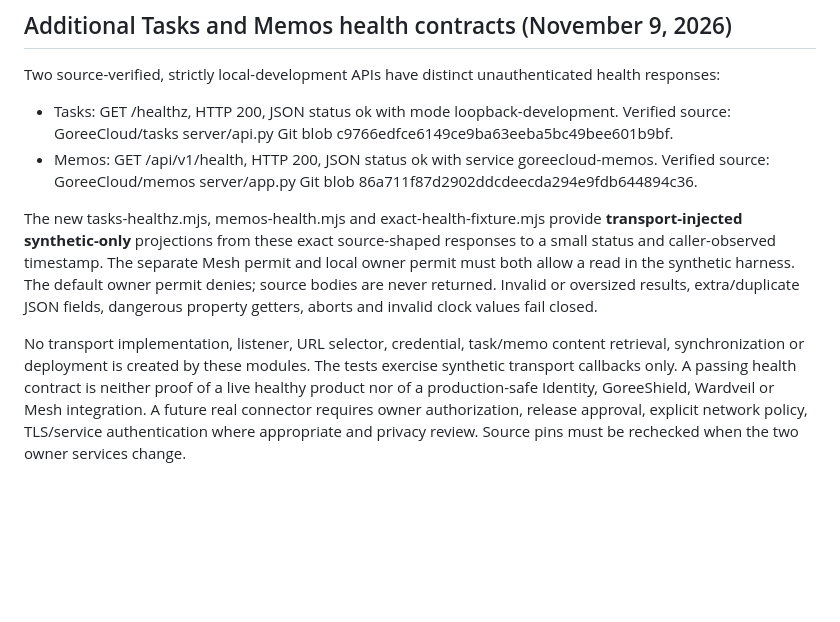
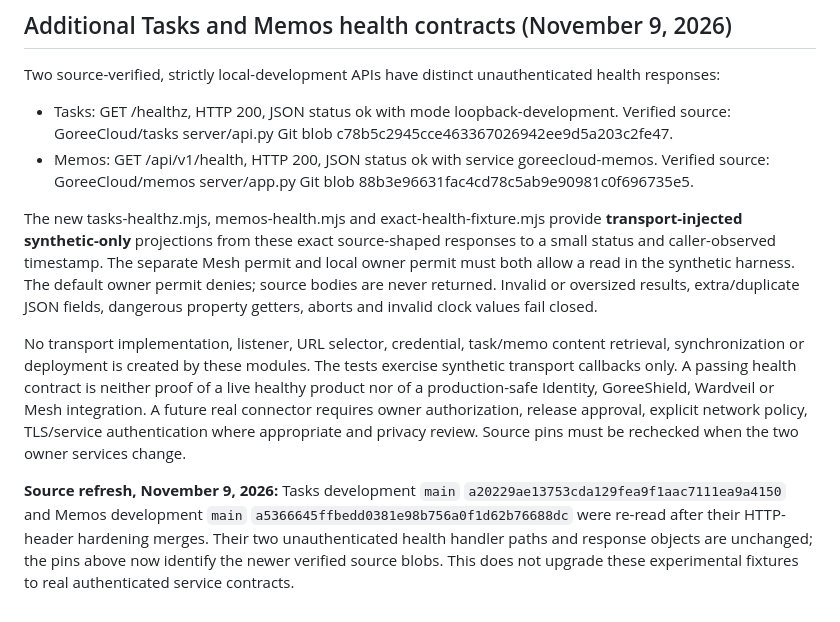
Before and after one commit to GoreeCloud/mesh, a Markdown page: examples/owner-contracts/README.md, the part around the change. Drawn GitHub-style; blank space fills up the shorter version.

Commit message:
docs(mesh): reconcile source-reviewed health fixture versions

```diff
--- a/examples/owner-contracts/README.md
+++ b/examples/owner-contracts/README.md
@@ -69,10 +69,10 @@ health responses:
 
 - Tasks: GET /healthz, HTTP 200, JSON status ok with mode loopback-development.
   Verified source: GoreeCloud/tasks server/api.py Git blob
-  c9766edfce6149ce9ba63eeba5bc49bee601b9bf.
+  c78b5c2945cce463367026942ee9d5a203c2fe47.
 - Memos: GET /api/v1/health, HTTP 200, JSON status ok with service
   goreecloud-memos. Verified source: GoreeCloud/memos server/app.py Git blob
-  86a711f87d2902ddcdeecda294e9fdb644894c36.
+  88b3e96631fac4cd78c5ab9e90981c0f696735e5.
 
 The new tasks-healthz.mjs, memos-health.mjs and exact-health-fixture.mjs
 provide **transport-injected synthetic-only** projections from these exact
@@ -90,3 +90,5 @@ Identity, GoreeShield, Wardveil or Mesh integration. A future real connector
 requires owner authorization, release approval, explicit network policy,
 TLS/service authentication where appropriate and privacy review. Source pins
 must be rechecked when the two owner services change.
+
+**Source refresh, November 9, 2026:** Tasks development `main` `a20229ae13753cda129fea9f1aac7111ea9a4150` and Memos development `main` `a5366645ffbedd0381e98b756a0f1d62b76688dc` were re-read after their HTTP-header hardening merges. Their two unauthenticated health handler paths and response objects are unchanged; the pins above now identify the newer verified source blobs. This does not upgrade these experimental fixtures to real authenticated service contracts.
```
